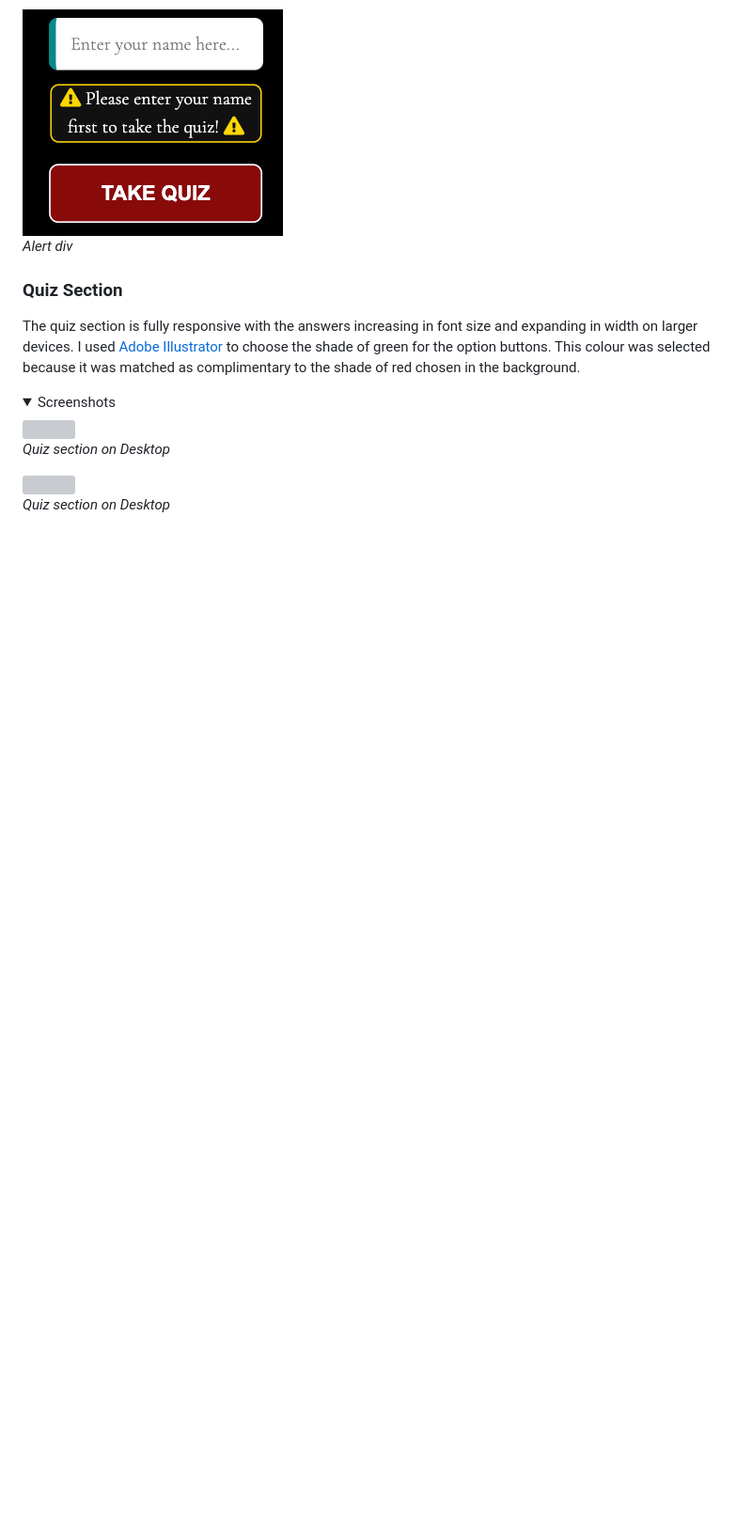
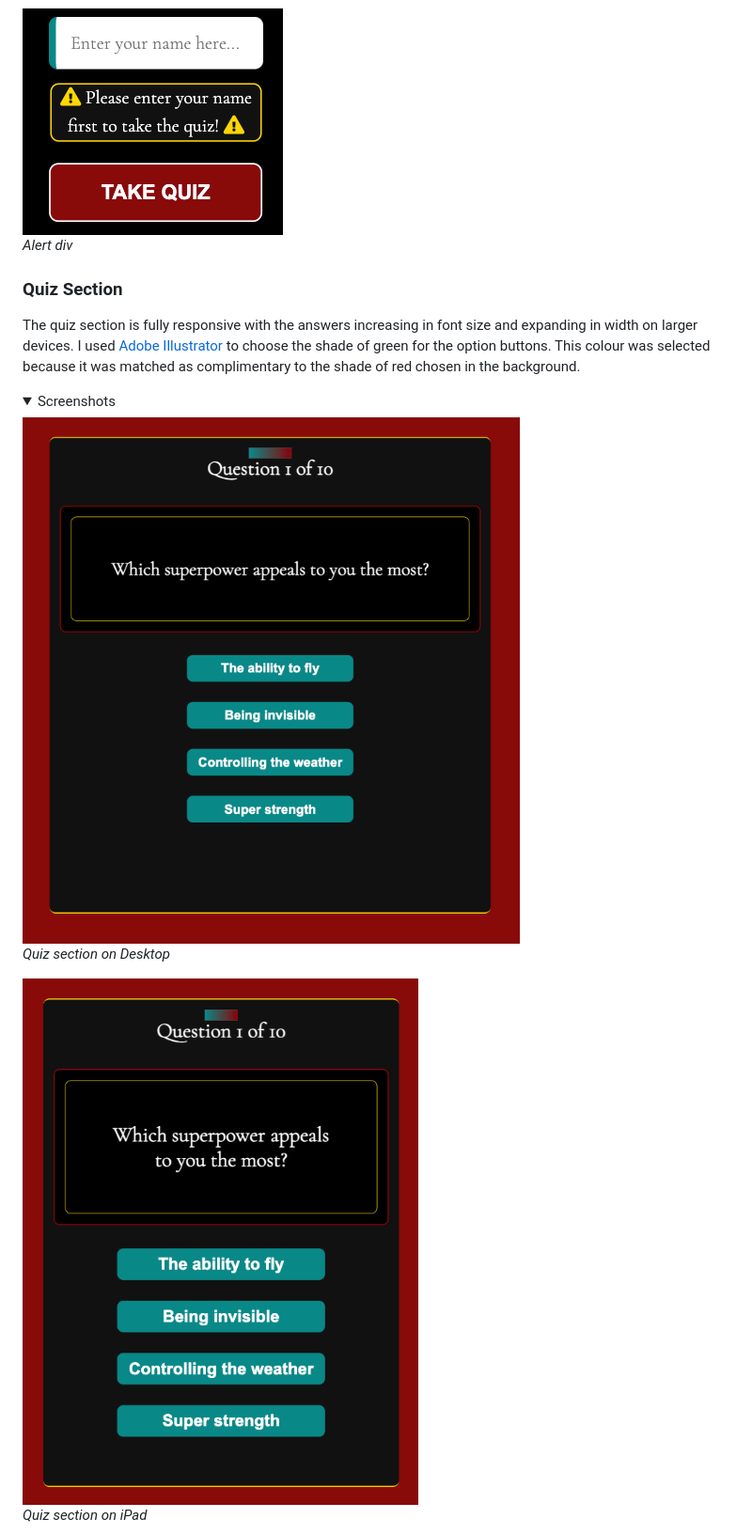
Before and after one commit to pecheylauren02/mp2-supervillain-personality-quiz, a Markdown page: README.md, the part around one of its changes. Shown at 94% size. Drawn GitHub-style; pictures changed too: docs/quiz_desktop.png (added), docs/quiz_ipad.png (added); folded sections open; blank space fills up the shorter version; grey boxes are pictures that could not be loaded.

```diff
--- a/README.md
+++ b/README.md
@@ -354,11 +355,11 @@ The quiz section is fully responsive with the answers increasing in font size an
 
 <details><summary>Screenshots</summary>
 
-<img src="">
+<img src="docs/quiz_desktop.png">
 
 _Quiz section on Desktop_
 
-<img src="">
+<img src="docs/quiz_ipad.png">
 
-_Quiz section on Desktop_
+_Quiz section on iPad_
 
```
Also changed, not shown: other parts of README.md (+6 -5 lines), docs/progress_color_palette.png (added), docs/quiz_phone.png (added), docs/quiz_phone_progress.png (added), 1 other file.
